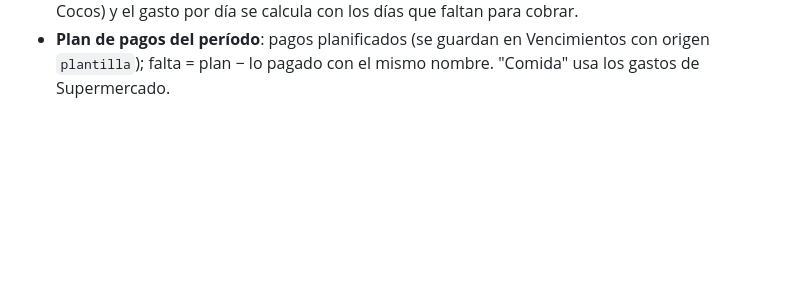
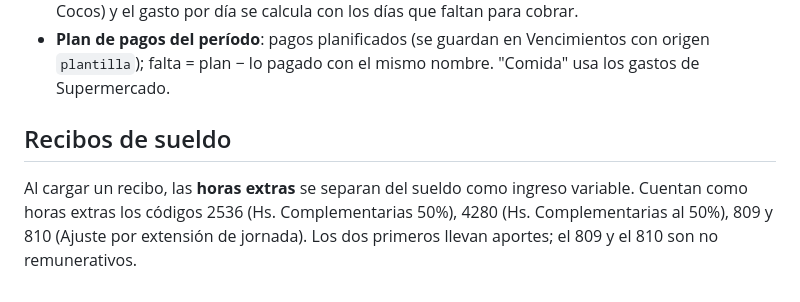
Before and after one commit to ngc9136-lab/ngc-link, a Markdown page: finanzas/README.md, the part around the change. Rendered like a GitHub page; blank space fills up the shorter version.

```diff
--- a/finanzas/README.md
+++ b/finanzas/README.md
@@ -218,3 +218,7 @@ La URL del script, la clave y los ajustes se guardan **solo en el dispositivo**
 - **Deshacer / Rehacer** (botones abajo a la izquierda en todas las pantallas, o Ctrl+Z / Ctrl+Y): deshace altas, cambios y borrados, incluidos los pagos marcados. Los cambios hechos juntos se deshacen de una vez. Se guardan los últimos 40 pasos en el dispositivo.
 - **Período de cobro** (Ajustes → Día de cobro, contado como día del mes o como día hábil: sin sábados, domingos ni feriados nacionales o bancarios, por ejemplo el 4.° día hábil): Mi mes cuenta desde el día de cobro hasta el día anterior al próximo cobro, como la pestaña mensual de la planilla. El "Sobrante hasta el cobro" incluye la reserva en fondos en pesos (por ejemplo, Cocos) y el gasto por día se calcula con los días que faltan para cobrar.
 - **Plan de pagos del período**: pagos planificados (se guardan en Vencimientos con origen `plantilla`); falta = plan − lo pagado con el mismo nombre. "Comida" usa los gastos de Supermercado.
+
+## Recibos de sueldo
+
+Al cargar un recibo, las **horas extras** se separan del sueldo como ingreso variable. Cuentan como horas extras los códigos 2536 (Hs. Complementarias 50%), 4280 (Hs. Complementarias al 50%), 809 y 810 (Ajuste por extensión de jornada). Los dos primeros llevan aportes; el 809 y el 810 son no remunerativos.
```
Also changed, not shown: CLAUDE.md (added, +22 -0 lines).
